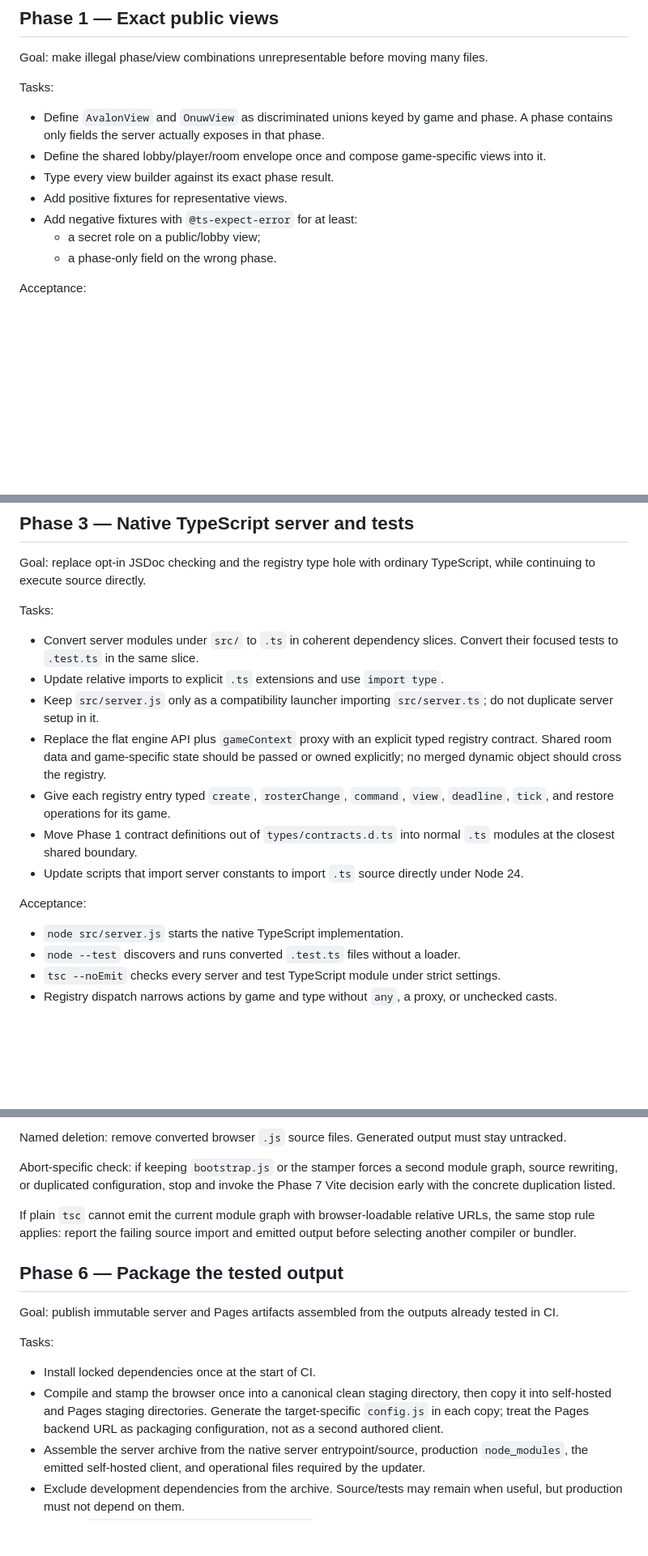
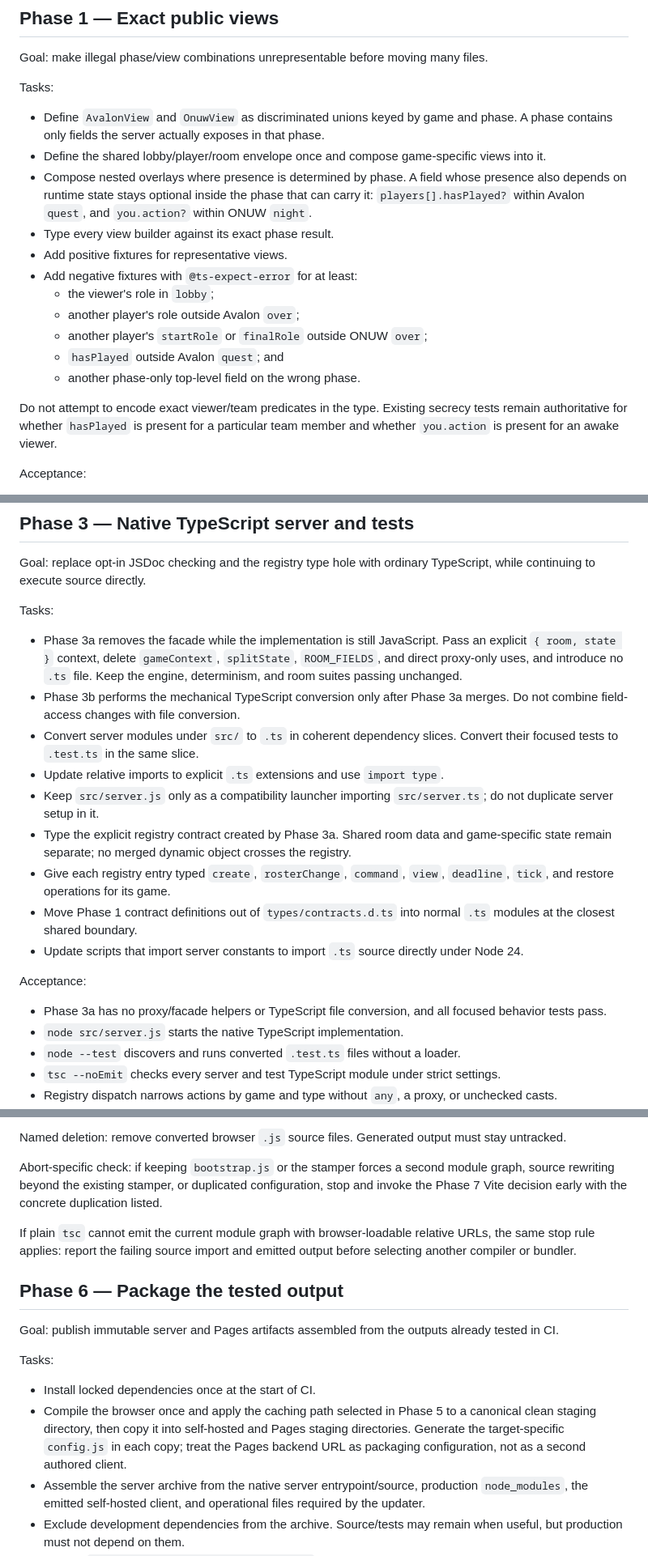
Before and after one commit to shengjiex98/avalon, a Markdown page: docs/build-contract-modernization.md, 3 parts joined by grey strips. Shown at 81% size. Drawn GitHub-style; blank space fills up the shorter version.

Commit message:
Reconcile modernization plan decisions

```diff
--- a/docs/build-contract-modernization.md
+++ b/docs/build-contract-modernization.md
@@ -323,11 +325,22 @@ Tasks:
   phase.
 - Define the shared lobby/player/room envelope once and compose game-specific
   views into it.
+- Compose nested overlays where presence is determined by phase. A field whose
+  presence also depends on runtime state stays optional inside the phase that
+  can carry it: `players[].hasPlayed?` within Avalon `quest`, and
+  `you.action?` within ONUW `night`.
 - Type every view builder against its exact phase result.
 - Add positive fixtures for representative views.
 - Add negative fixtures with `@ts-expect-error` for at least:
-  - a secret role on a public/lobby view;
-  - a phase-only field on the wrong phase.
+  - the viewer's role in `lobby`;
+  - another player's role outside Avalon `over`;
+  - another player's `startRole` or `finalRole` outside ONUW `over`;
+  - `hasPlayed` outside Avalon `quest`; and
+  - another phase-only top-level field on the wrong phase.
+
+Do not attempt to encode exact viewer/team predicates in the type. Existing
+secrecy tests remain authoritative for whether `hasPlayed` is present for a
+particular team member and whether `you.action` is present for an awake viewer.
 
 Acceptance:
 
@@ -390,14 +403,20 @@ TypeScript, while continuing to execute source directly.
 
 Tasks:
 
+- Phase 3a removes the facade while the implementation is still JavaScript.
+  Pass an explicit `{ room, state }` context, delete `gameContext`,
+  `splitState`, `ROOM_FIELDS`, and direct proxy-only uses, and introduce no
+  `.ts` file. Keep the engine, determinism, and room suites passing unchanged.
+- Phase 3b performs the mechanical TypeScript conversion only after Phase 3a
+  merges. Do not combine field-access changes with file conversion.
 - Convert server modules under `src/` to `.ts` in coherent dependency slices.
   Convert their focused tests to `.test.ts` in the same slice.
 - Update relative imports to explicit `.ts` extensions and use `import type`.
 - Keep `src/server.js` only as a compatibility launcher importing
   `src/server.ts`; do not duplicate server setup in it.
-- Replace the flat engine API plus `gameContext` proxy with an explicit typed
-  registry contract. Shared room data and game-specific state should be passed
-  or owned explicitly; no merged dynamic object should cross the registry.
+- Type the explicit registry contract created by Phase 3a. Shared room data and
+  game-specific state remain separate; no merged dynamic object crosses the
+  registry.
 - Give each registry entry typed `create`, `rosterChange`, `command`, `view`,
   `deadline`, `tick`, and restore operations for its game.
 - Move Phase 1 contract definitions out of `types/contracts.d.ts` into normal
@@ -407,6 +426,8 @@ Tasks:
 
 Acceptance:
 
+- Phase 3a has no proxy/facade helpers or TypeScript file conversion, and all
+  focused behavior tests pass.
 - `node src/server.js` starts the native TypeScript implementation.
 - `node --test` discovers and runs converted `.test.ts` files without a loader.
 - `tsc --noEmit` checks every server and test TypeScript module under strict
@@ -501,8 +527,9 @@ Named deletion: remove converted browser `.js` source files. Generated output
 must stay untracked.
 
 Abort-specific check: if keeping `bootstrap.js` or the stamper forces a second
-module graph, source rewriting, or duplicated configuration, stop and invoke
-the Phase 7 Vite decision early with the concrete duplication listed.
+module graph, source rewriting beyond the existing stamper, or duplicated
+configuration, stop and invoke the Phase 7 Vite decision early with the
+concrete duplication listed.
 
 If plain `tsc` cannot emit the current module graph with browser-loadable
 relative URLs, the same stop rule applies: report the failing source import and
@@ -516,10 +543,11 @@ already tested in CI.
 Tasks:
 
 - Install locked dependencies once at the start of CI.
-- Compile and stamp the browser once into a canonical clean staging directory,
-  then copy it into self-hosted and Pages staging directories. Generate the
-  target-specific `config.js` in each copy; treat the Pages backend URL as
-  packaging configuration, not as a second authored client.
+- Compile the browser once and apply the caching path selected in Phase 5 to a
+  canonical clean staging directory, then copy it into self-hosted and Pages
+  staging directories. Generate the target-specific `config.js` in each copy;
+  treat the Pages backend URL as packaging configuration, not as a second
+  authored client.
 - Assemble the server archive from the native server entrypoint/source,
   production `node_modules`, the emitted self-hosted client, and operational
   files required by the updater.
```
Also changed, not shown: other parts of docs/build-contract-modernization.md (+18 -11 lines).
